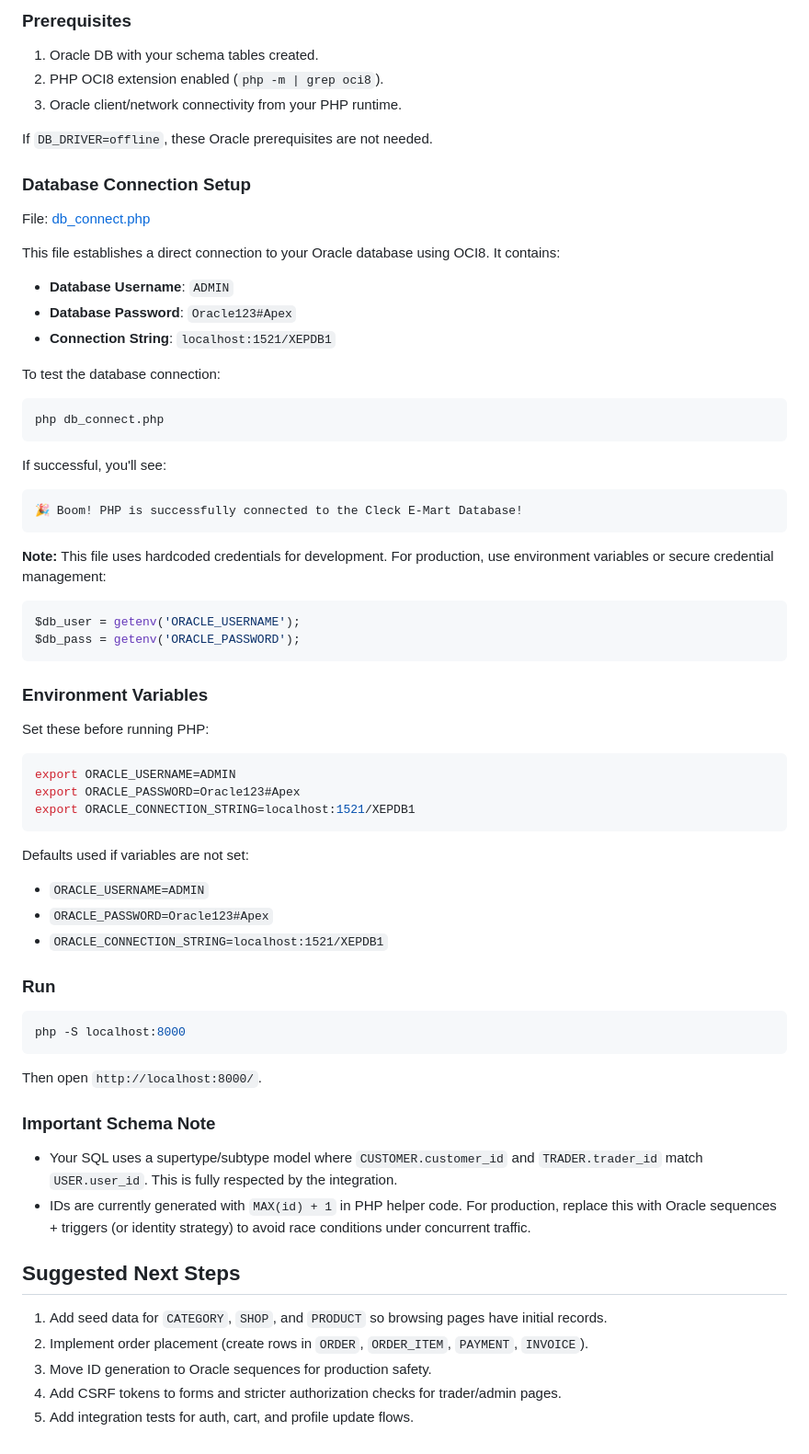
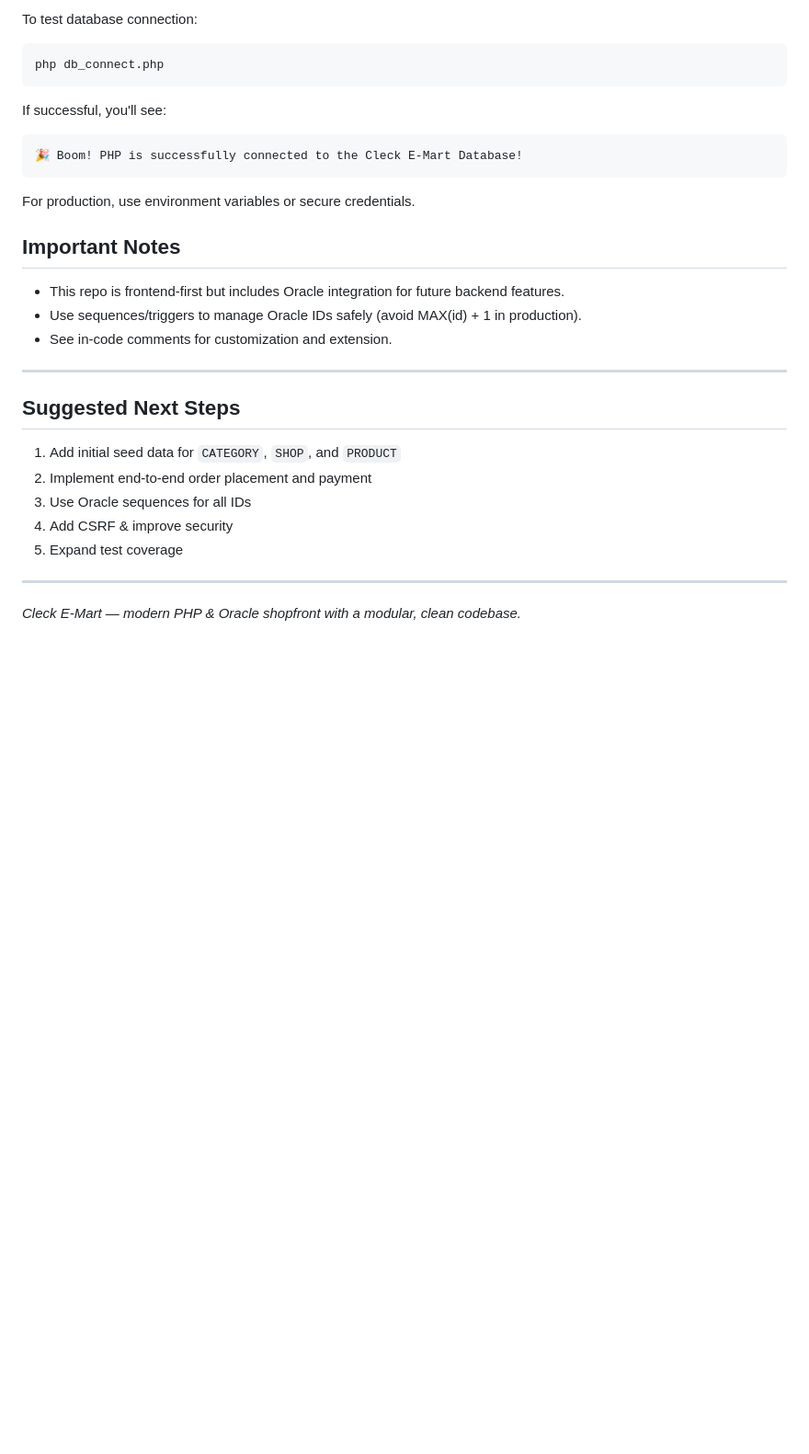
Before and after one commit to shresthasameerman/Cleck-E-Mart-, a Markdown page: README.md, the part around one of its changes. Shown at 92% size. Drawn GitHub-style; blank space fills up the shorter version.

````diff
--- a/README.md
+++ b/README.md
@@ -103,22 +100,4 @@ Controls the mobile hamburger navigation.
-### Prerequisites
-
-1. Oracle DB with your schema tables created.
-2. PHP OCI8 extension enabled (`php -m | grep oci8`).
-3. Oracle client/network connectivity from your PHP runtime.
-
-If `DB_DRIVER=offline`, these Oracle prerequisites are not needed.
-
-### Database Connection Setup
-
-File: [db_connect.php](db_connect.php)
-
-This file establishes a direct connection to your Oracle database using OCI8. It contains:
-
-- **Database Username**: `ADMIN`
-- **Database Password**: `Oracle123#Apex`
-- **Connection String**: `localhost:1521/XEPDB1`
-
-To test the database connection:
+To test database connection:
 
 ```bash
 php db_connect.php
@@ -129,46 +108,24 @@ If successful, you'll see:
 🎉 Boom! PHP is successfully connected to the Cleck E-Mart Database!
 ```
 
-**Note:** This file uses hardcoded credentials for development. For production, use environment variables or secure credential management:
+For production, use environment variables or secure credentials.
 
-```php
-$db_user = getenv('ORACLE_USERNAME');
-$db_pass = getenv('ORACLE_PASSWORD');
-```
+## Important Notes
 
-### Environment Variables
+- This repo is frontend-first but includes Oracle integration for future backend features.
+- Use sequences/triggers to manage Oracle IDs safely (avoid MAX(id) + 1 in production).
+- See in-code comments for customization and extension.
 
-Set these before running PHP:
-
-```bash
-export ORACLE_USERNAME=ADMIN
-export ORACLE_PASSWORD=Oracle123#Apex
-export ORACLE_CONNECTION_STRING=localhost:1521/XEPDB1
-```
-
-Defaults used if variables are not set:
-
-- `ORACLE_USERNAME=ADMIN`
-- `ORACLE_PASSWORD=Oracle123#Apex`
-- `ORACLE_CONNECTION_STRING=localhost:1521/XEPDB1`
-
-### Run
-
-```bash
-php -S localhost:8000
-```
-
-Then open `http://localhost:8000/`.
-
-### Important Schema Note
-
-- Your SQL uses a supertype/subtype model where `CUSTOMER.customer_id` and `TRADER.trader_id` match `USER.user_id`. This is fully respected by the integration.
-- IDs are currently generated with `MAX(id) + 1` in PHP helper code. For production, replace this with Oracle sequences + triggers (or identity strategy) to avoid race conditions under concurrent traffic.
+---
 
 ## Suggested Next Steps
 
-1. Add seed data for `CATEGORY`, `SHOP`, and `PRODUCT` so browsing pages have initial records.
-2. Implement order placement (create rows in `ORDER`, `ORDER_ITEM`, `PAYMENT`, `INVOICE`).
-3. Move ID generation to Oracle sequences for production safety.
-4. Add CSRF tokens to forms and stricter authorization checks for trader/admin pages.
-5. Add integration tests for auth, cart, and profile update flows.
+1. Add initial seed data for `CATEGORY`, `SHOP`, and `PRODUCT`
+2. Implement end-to-end order placement and payment
+3. Use Oracle sequences for all IDs
+4. Add CSRF & improve security
+5. Expand test coverage
+
+---
+
+*Cleck E-Mart — modern PHP & Oracle shopfront with a modular, clean codebase.*
````
Also changed, not shown: other parts of README.md (+45 -48 lines).
